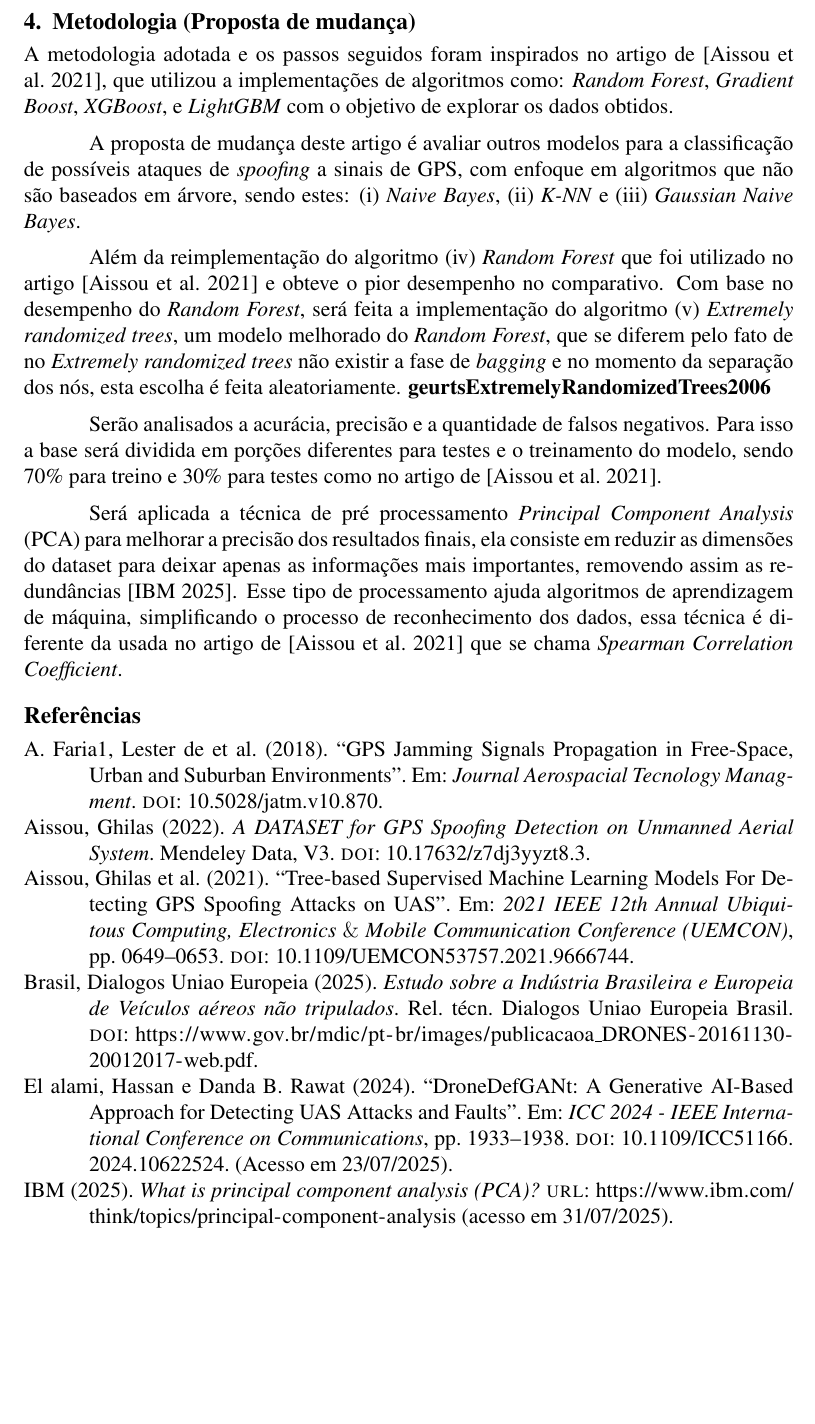
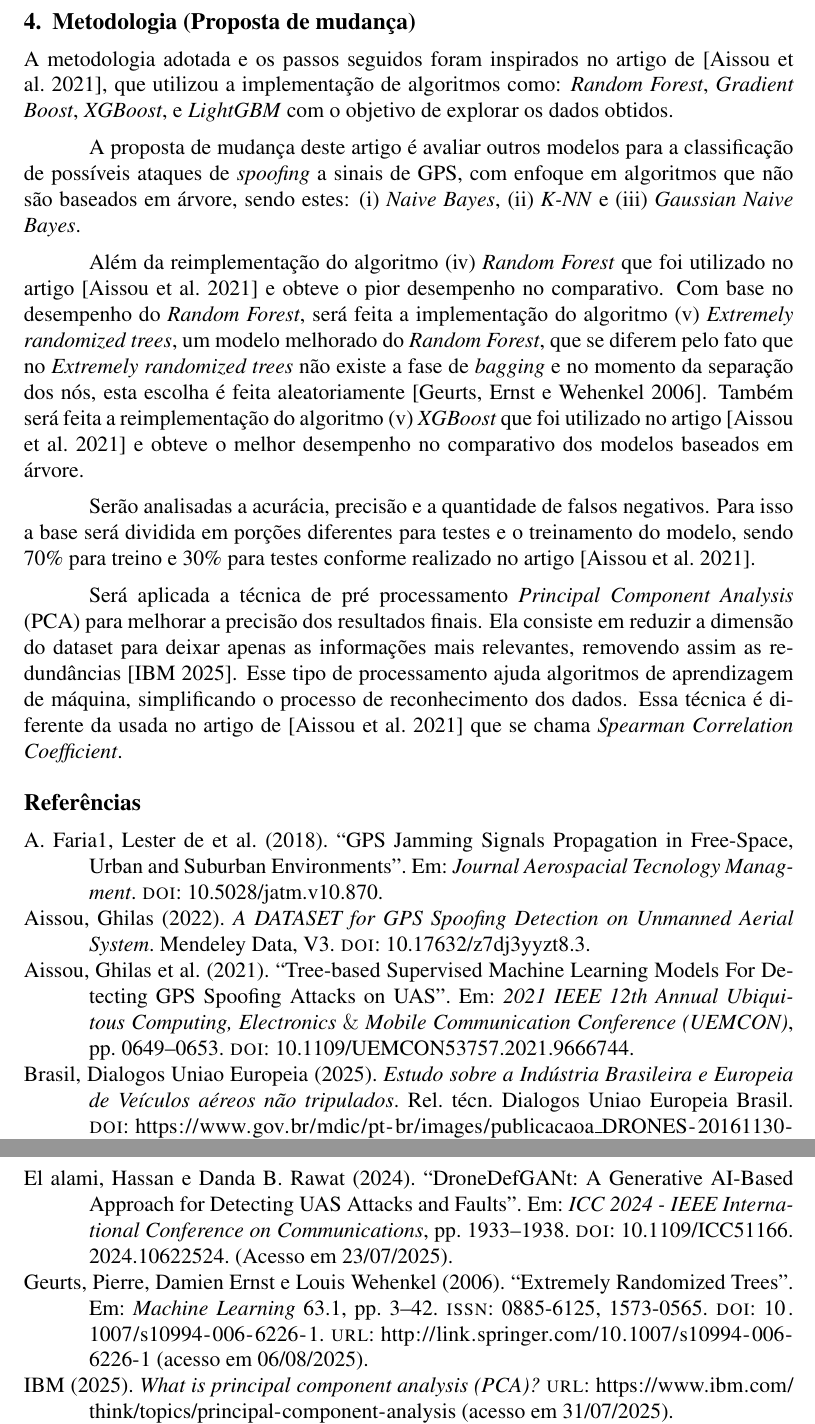
Before and after one commit to jtlimo/ccm-102, a LaTeX document (article/artigo.tex, which reads article/references.bib): part of page 3 of 4 before the commit and two parts of pages 3 and 4 of 4 after it, the two joined at a grey line, cut so that both start at the same text, the shorter picture padded with empty space. The pictures show the PDF file article/artigo.pdf that the author committed with the source.

Commit message:
docs: adjusts text
also adds new reference

```diff
--- a/article/artigo.tex
+++ b/article/artigo.tex
@@ -60,7 +60,8 @@ quantidade de falsos alarmes e fornecendo informações confiáveis por meio do
 aprendizado de máquina que exerce papel fundamental na classificação destes
 ataques. A proposta deste projeto é realizar uma análise comparativa das
 métricas de avaliação dos seguintes modelos de aprendizado de máquina:
-Random Forest, Naive Bayes, K-NN, Gaussian Naive Bayes e Extremely Randomized Trees,
+Random Forest, XGBoost, Naive Bayes, K-NN,
+Gaussian Naive Bayes e Extremely Randomized Trees,
 visando identificar aquele que melhor equilibre a detecção correta
 de spoofing e viabilidade de implementação do modelo.
 \end{resumo}
@@ -166,19 +168,16 @@ Finalmente, nossas conclusões sobre o trabalho serão expostos na seção 6.
 
 A metodologia adotada e os passos seguidos
 foram inspirados no artigo de \cite{Aissou2021},
-que utilizou a implementações de algoritmos como:
+que utilizou a implementação de algoritmos como:
 \textit{Random Forest}, \textit{Gradient Boost}, \textit{XGBoost}, e
 \textit{LightGBM} com o objetivo de explorar os dados obtidos.
 
 A proposta de mudança deste artigo é avaliar outros modelos
 para a classificação de possíveis ataques de \textit{spoofing}
-a sinais de GPS, com enfoque em algoritmos que não são baseados em árvore, sendo estes:
-(i) \textit{Naive Bayes}, (ii) \textit{K-NN} e (iii) \textit{Gaussian Naive Bayes}.
+a sinais de GPS, com enfoque em algoritmos
+que não são baseados em árvore, sendo estes:
+(i) \textit{Naive Bayes}, (ii) \textit{K-NN}
+e (iii) \textit{Gaussian Naive Bayes}.
 
 Além da reimplementação do algoritmo (iv) \textit{Random Forest}
-que foi utilizado no artigo \cite{Aissou2021} e obteve o pior desempenho no comparativo.
-Com base no desempenho do \textit{Random Forest}, será feita a implementação do algoritmo
-(v) \textit{Extremely randomized trees}, um modelo melhorado do \textit{Random Forest},
-que se diferem pelo fato de no \textit{Extremely randomized trees}
-não existir a fase de \textit{bagging} e no momento da separação dos nós,
-esta escolha é feita aleatoriamente. \cite{geurtsExtremelyRandomizedTrees2006}
+que foi utilizado no artigo \cite{Aissou2021}
@@ -185,17 +189,24 @@ esta escolha é feita aleatoriamente. \cite{geurtsExtremelyRandomizedTrees2006}
+que no \textit{Extremely randomized trees} não existe a fase
+de \textit{bagging} e no momento da separação dos nós,
+esta escolha é feita aleatoriamente \cite{geurtsExtremelyRandomizedTrees2006}.
+Também será feita a reimplementação do algoritmo
+(v) \textit{XGBoost} que foi utilizado no artigo \cite{Aissou2021}
+e obteve o melhor desempenho no comparativo dos modelos baseados em árvore.
 
-Serão analisados a acurácia,
+Serão analisadas a acurácia,
 precisão e a quantidade de falsos negativos.
 Para isso a base será dividida em porções
 diferentes para testes e o treinamento do modelo,
-sendo 70\% para treino e 30\% para testes como no artigo de \cite{Aissou2021}.
+sendo 70\% para treino e 30\% para testes
+conforme realizado no artigo \cite{Aissou2021}.
 
 Será aplicada a técnica de pré processamento
 \textit{Principal Component Analysis} (PCA) para melhorar
-a precisão dos resultados finais, ela consiste em reduzir as
-dimensões do dataset para deixar apenas as informações mais importantes,
+a precisão dos resultados finais. Ela consiste em reduzir a
+dimensão do dataset para deixar apenas as informações mais relevantes,
 removendo assim as redundâncias \cite{IBM02025}.
 Esse tipo de processamento ajuda algoritmos de aprendizagem de máquina,
-simplificando o processo de reconhecimento dos dados, essa técnica é
+simplificando o processo de reconhecimento dos dados. Essa técnica é
 diferente da usada no artigo de \cite{Aissou2021}
 que se chama \textit{Spearman Correlation Coefficient}.
 
--- a/article/references.bib
+++ b/article/references.bib
@@ -191,0 +196,10 @@ doi = {10.3390/drones7060370}}
+  date = {2006},
+  journaltitle = {Machine Learning},
+  shortjournal = {Mach Learn},
+  volume = {63},
+  number = {1},
+  pages = {3--42},
+  issn = {0885-6125, 1573-0565},
+  doi = {10.1007/s10994-006-6226-1},
+  url = {http://link.springer.com/10.1007/s10994-006-6226-1},
+  urldate = {2025-08-06}}
```
Also changed, not shown: article/artigo.pdf, article/artigo.tex (10 more changed lines), article/references.bib (4 more changed lines).
